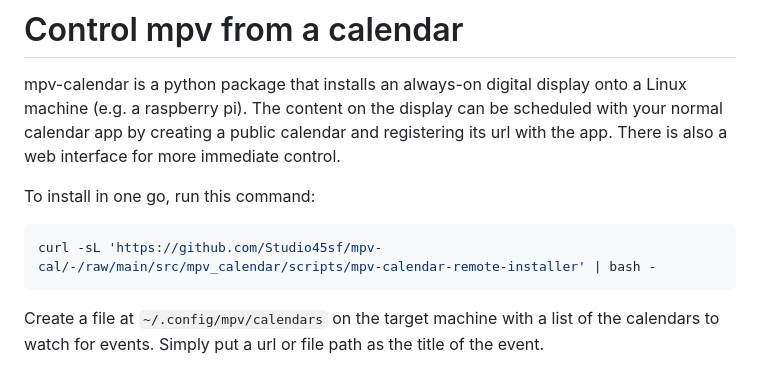
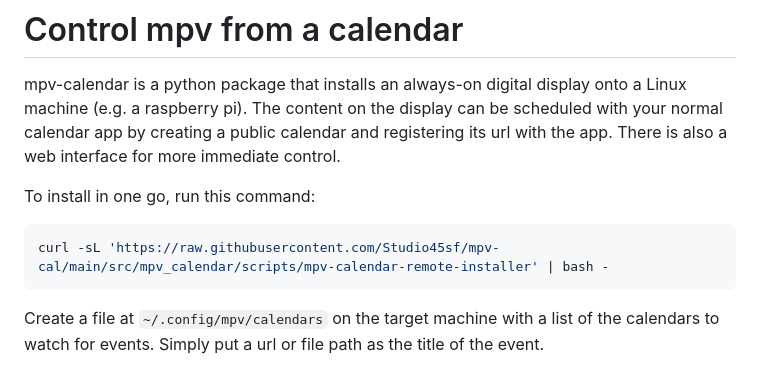
Before and after one commit to Studio45sf/mpv-cal, a Markdown page: README.md, the part around the change. Rendered like a GitHub page.

Commit message:
fix installer url

````diff
--- a/README.md
+++ b/README.md
@@ -4,7 +4,7 @@ mpv-calendar is a python package that installs an always-on digital display onto
 
 To install in one go, run this command:
 ```bash
-curl -sL 'https://github.com/Studio45sf/mpv-cal/-/raw/main/src/mpv_calendar/scripts/mpv-calendar-remote-installer' | bash -
+curl -sL 'https://raw.githubusercontent.com/Studio45sf/mpv-cal/main/src/mpv_calendar/scripts/mpv-calendar-remote-installer' | bash -
 ```
 
 Create a file at `~/.config/mpv/calendars` on the target machine with a list of the calendars to watch for events. Simply put a url or file path as the title of the event.
````
